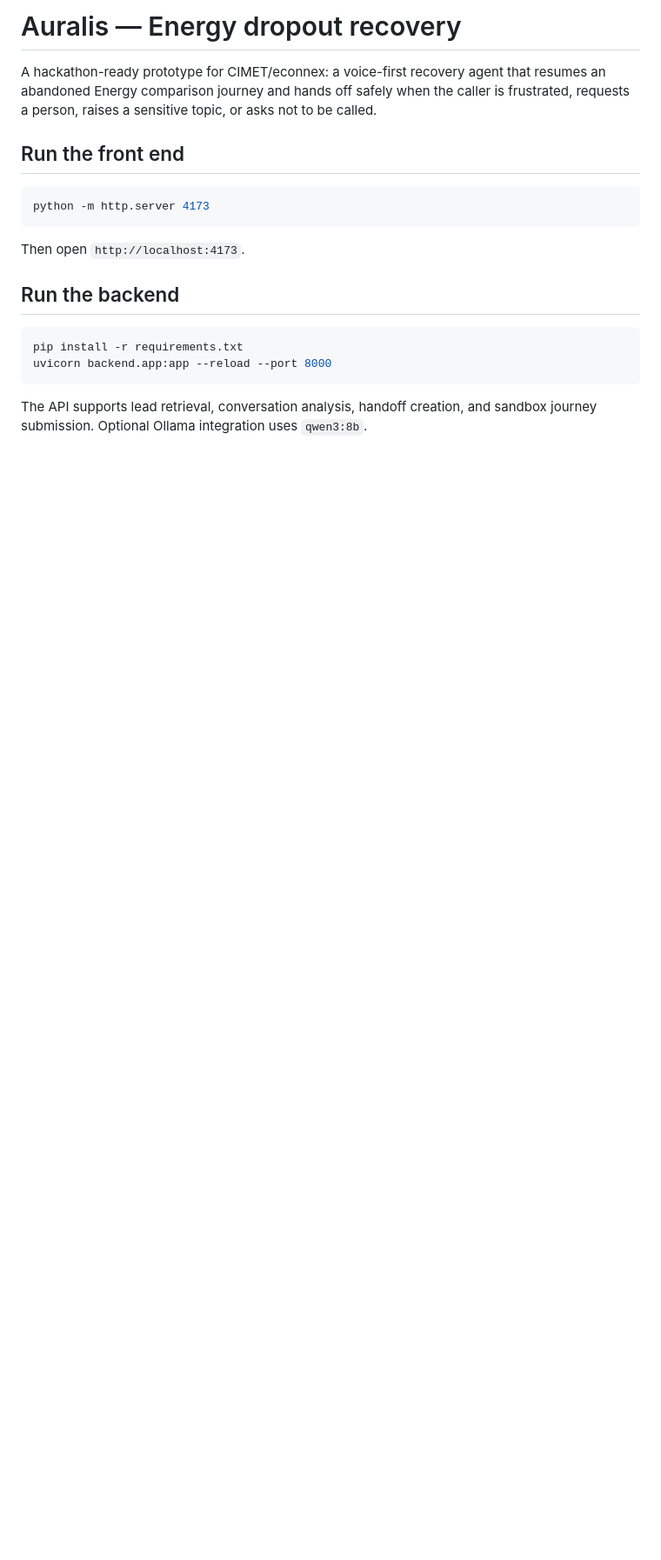
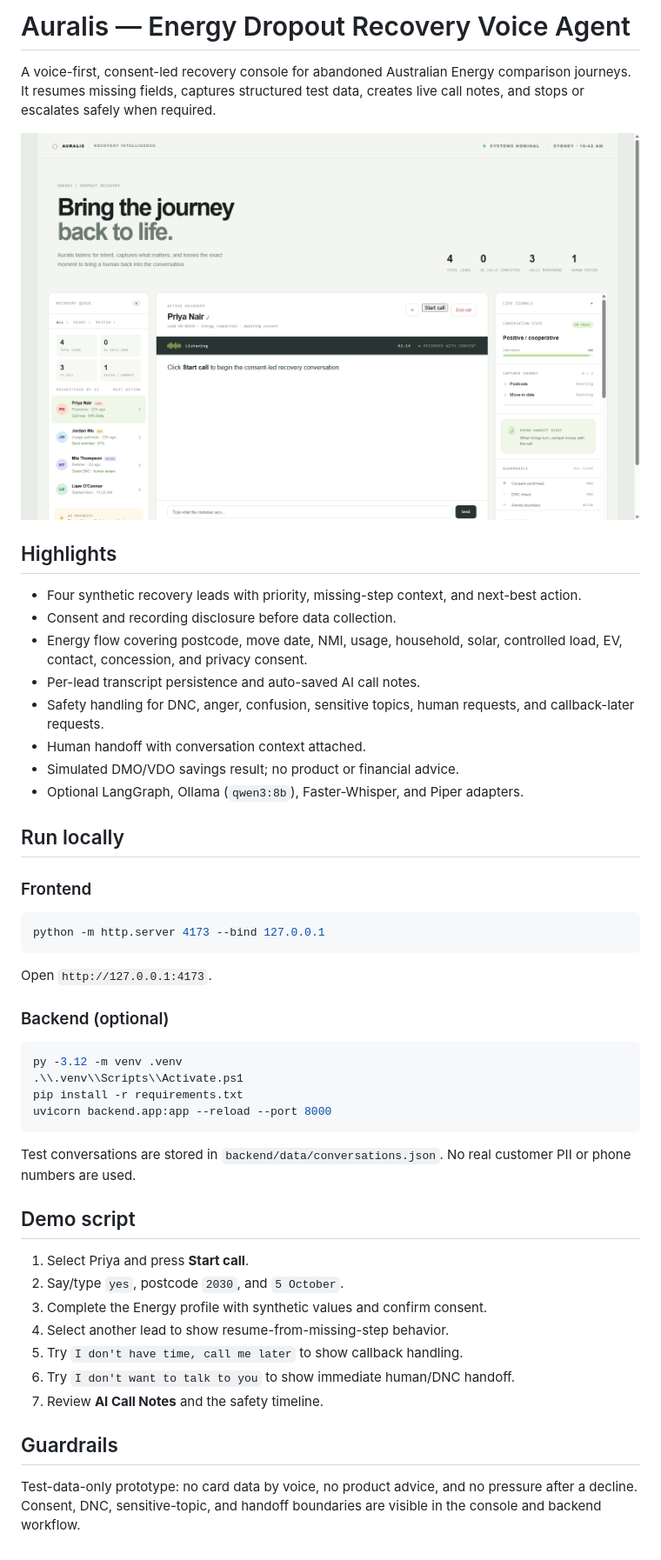
Before and after one commit to mfslovely/ai-energy-recovery-voice-agent, a Markdown page: README.md, the part around the change. Shown: that part at 87% size. Drawn GitHub-style; pictures changed too: screenshots/auralis-dashboard.png (added); blank space fills up the shorter version.

Commit message:
prepare hackathon submission with dashboard screenshot and README

````diff
--- a/README.md
+++ b/README.md
@@ -1,20 +1,51 @@
-# Auralis — Energy dropout recovery
+# Auralis — Energy Dropout Recovery Voice Agent
 
-A hackathon-ready prototype for CIMET/econnex: a voice-first recovery agent that resumes an abandoned Energy comparison journey and hands off safely when the caller is frustrated, requests a person, raises a sensitive topic, or asks not to be called.
+A voice-first, consent-led recovery console for abandoned Australian Energy comparison journeys. It resumes missing fields, captures structured test data, creates live call notes, and stops or escalates safely when required.
 
-## Run the front end
+![Auralis dashboard](screenshots/auralis-dashboard.png)
+
+## Highlights
+
+- Four synthetic recovery leads with priority, missing-step context, and next-best action.
+- Consent and recording disclosure before data collection.
+- Energy flow covering postcode, move date, NMI, usage, household, solar, controlled load, EV, contact, concession, and privacy consent.
+- Per-lead transcript persistence and auto-saved AI call notes.
+- Safety handling for DNC, anger, confusion, sensitive topics, human requests, and callback-later requests.
+- Human handoff with conversation context attached.
+- Simulated DMO/VDO savings result; no product or financial advice.
+- Optional LangGraph, Ollama (`qwen3:8b`), Faster-Whisper, and Piper adapters.
+
+## Run locally
+
+### Frontend
 
 ```powershell
-python -m http.server 4173
+python -m http.server 4173 --bind 127.0.0.1
 ```
 
-Then open `http://localhost:4173`.
+Open `http://127.0.0.1:4173`.
 
-## Run the backend
+### Backend (optional)
 
 ```powershell
+py -3.12 -m venv .venv
+.\\.venv\\Scripts\\Activate.ps1
 pip install -r requirements.txt
 uvicorn backend.app:app --reload --port 8000
 ```
 
-The API supports lead retrieval, conversation analysis, handoff creation, and sandbox journey submission. Optional Ollama integration uses `qwen3:8b`.
+Test conversations are stored in `backend/data/conversations.json`. No real customer PII or phone numbers are used.
+
+## Demo script
+
+1. Select Priya and press **Start call**.
+2. Say/type `yes`, postcode `2030`, and `5 October`.
+3. Complete the Energy profile with synthetic values and confirm consent.
+4. Select another lead to show resume-from-missing-step behavior.
+5. Try `I don't have time, call me later` to show callback handling.
+6. Try `I don't want to talk to you` to show immediate human/DNC handoff.
+7. Review **AI Call Notes** and the safety timeline.
+
+## Guardrails
+
+Test-data-only prototype: no card data by voice, no product advice, and no pressure after a decline. Consent, DNC, sensitive-topic, and handoff boundaries are visible in the console and backend workflow.
````
